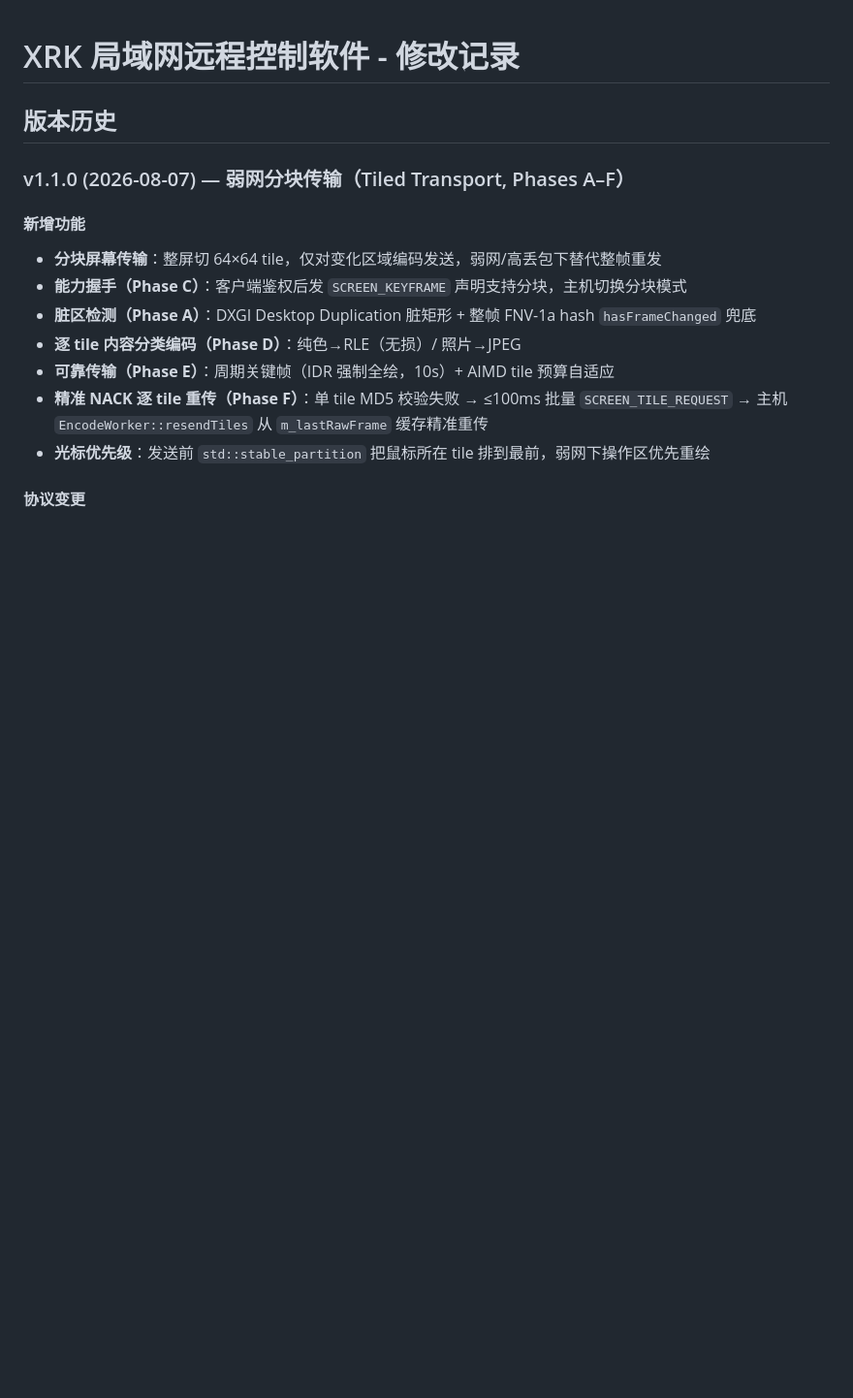
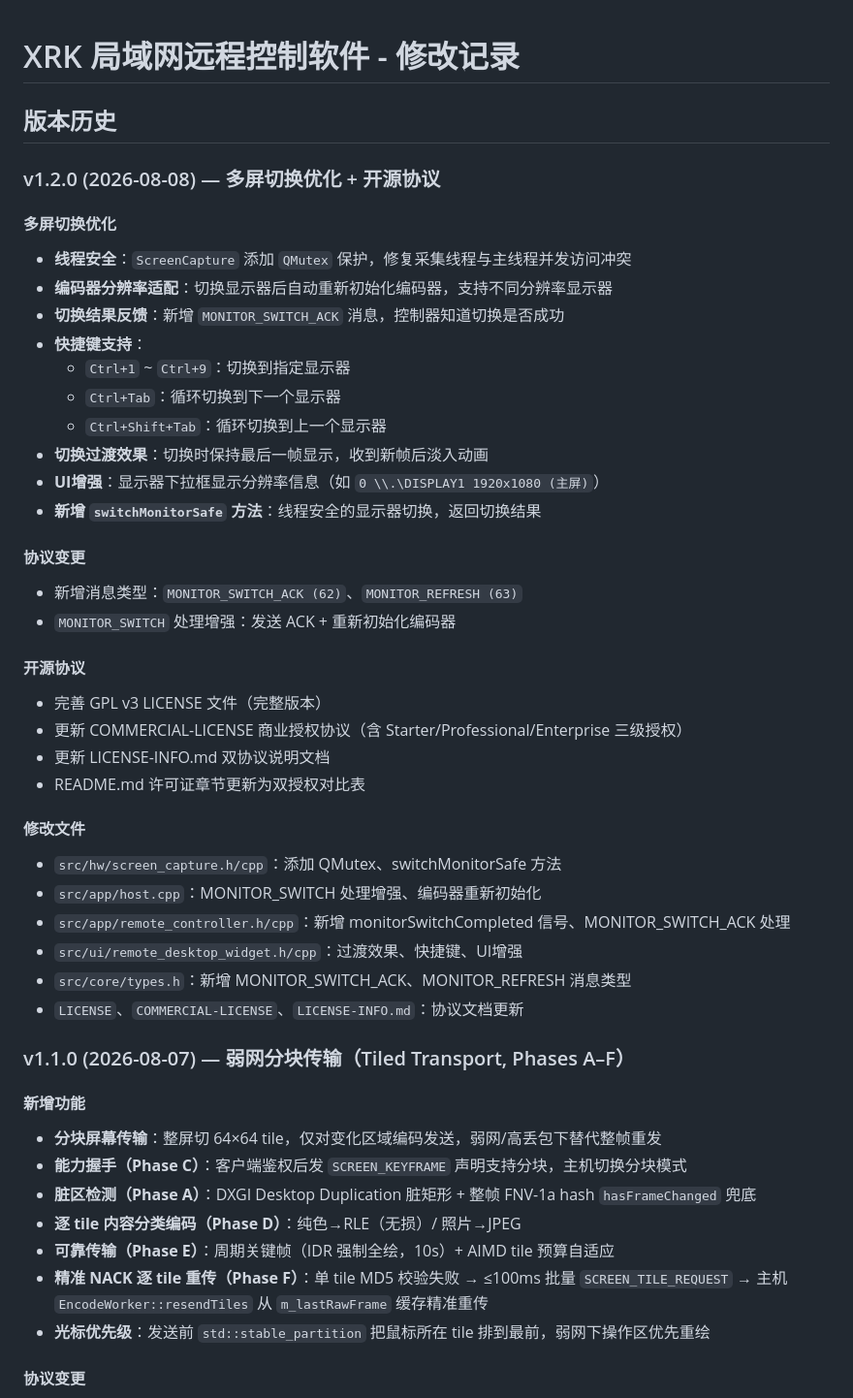
Before and after one commit to lkmao455-collab/xrk, a Markdown page: docs/07_change_log.md, the part around the change. Shown at 97% size. Drawn GitHub-style; blank space fills up the shorter version.

```diff
--- a/docs/07_change_log.md
+++ b/docs/07_change_log.md
@@ -1,6 +1,38 @@
 # XRK 局域网远程控制软件 - 修改记录
 
 ## 版本历史
+
+### v1.2.0 (2026-08-08) — 多屏切换优化 + 开源协议
+
+#### 多屏切换优化
+- **线程安全**：`ScreenCapture` 添加 `QMutex` 保护，修复采集线程与主线程并发访问冲突
+- **编码器分辨率适配**：切换显示器后自动重新初始化编码器，支持不同分辨率显示器
+- **切换结果反馈**：新增 `MONITOR_SWITCH_ACK` 消息，控制器知道切换是否成功
+- **快捷键支持**：
+  - `Ctrl+1` ~ `Ctrl+9`：切换到指定显示器
+  - `Ctrl+Tab`：循环切换到下一个显示器
+  - `Ctrl+Shift+Tab`：循环切换到上一个显示器
+- **切换过渡效果**：切换时保持最后一帧显示，收到新帧后淡入动画
+- **UI增强**：显示器下拉框显示分辨率信息（如 `0 \\.\DISPLAY1 1920x1080 (主屏)`）
+- **新增 `switchMonitorSafe` 方法**：线程安全的显示器切换，返回切换结果
+
+#### 协议变更
+- 新增消息类型：`MONITOR_SWITCH_ACK (62)`、`MONITOR_REFRESH (63)`
+- `MONITOR_SWITCH` 处理增强：发送 ACK + 重新初始化编码器
+
+#### 开源协议
+- 完善 GPL v3 LICENSE 文件（完整版本）
+- 更新 COMMERCIAL-LICENSE 商业授权协议（含 Starter/Professional/Enterprise 三级授权）
+- 更新 LICENSE-INFO.md 双协议说明文档
+- README.md 许可证章节更新为双授权对比表
+
+#### 修改文件
+- `src/hw/screen_capture.h/cpp`：添加 QMutex、switchMonitorSafe 方法
+- `src/app/host.cpp`：MONITOR_SWITCH 处理增强、编码器重新初始化
+- `src/app/remote_controller.h/cpp`：新增 monitorSwitchCompleted 信号、MONITOR_SWITCH_ACK 处理
+- `src/ui/remote_desktop_widget.h/cpp`：过渡效果、快捷键、UI增强
+- `src/core/types.h`：新增 MONITOR_SWITCH_ACK、MONITOR_REFRESH 消息类型
+- `LICENSE`、`COMMERCIAL-LICENSE`、`LICENSE-INFO.md`：协议文档更新
 
 ### v1.1.0 (2026-08-07) — 弱网分块传输（Tiled Transport, Phases A–F）
 
```
Also changed, not shown: WORK_DONE.md (+34 -1 lines), WORK_NEXT.md (+8 -0 lines).
